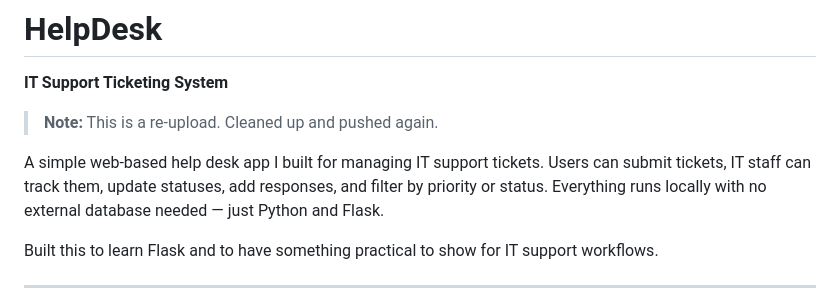
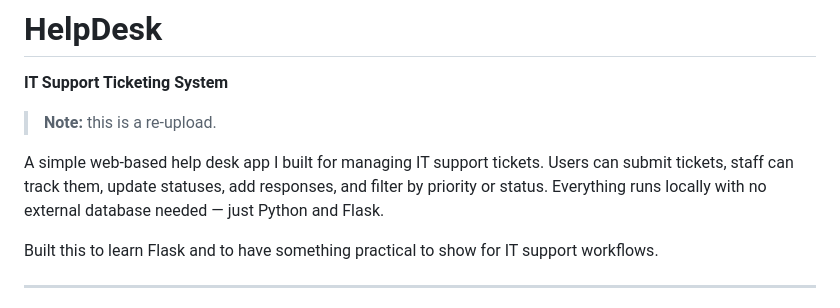
Before and after one commit to OSAMA-l/helpdesk, a Markdown page: README.md, the part around the change. Drawn GitHub-style.

Commit message:
Refine README note and improve staff description
Updated note formatting and removed 'IT' from staff description.

```diff
--- a/README.md
+++ b/README.md
@@ -2,9 +2,9 @@
 
 **IT Support Ticketing System**
 
-> **Note:** This is a re-upload. Cleaned up and pushed again.
+> **Note:** this is a re-upload.
 
-A simple web-based help desk app I built for managing IT support tickets. Users can submit tickets, IT staff can track them, update statuses, add responses, and filter by priority or status. Everything runs locally with no external database needed — just Python and Flask.
+A simple web-based help desk app I built for managing IT support tickets. Users can submit tickets, staff can track them, update statuses, add responses, and filter by priority or status. Everything runs locally with no external database needed — just Python and Flask.
 
 Built this to learn Flask and to have something practical to show for IT support workflows.
 
```
